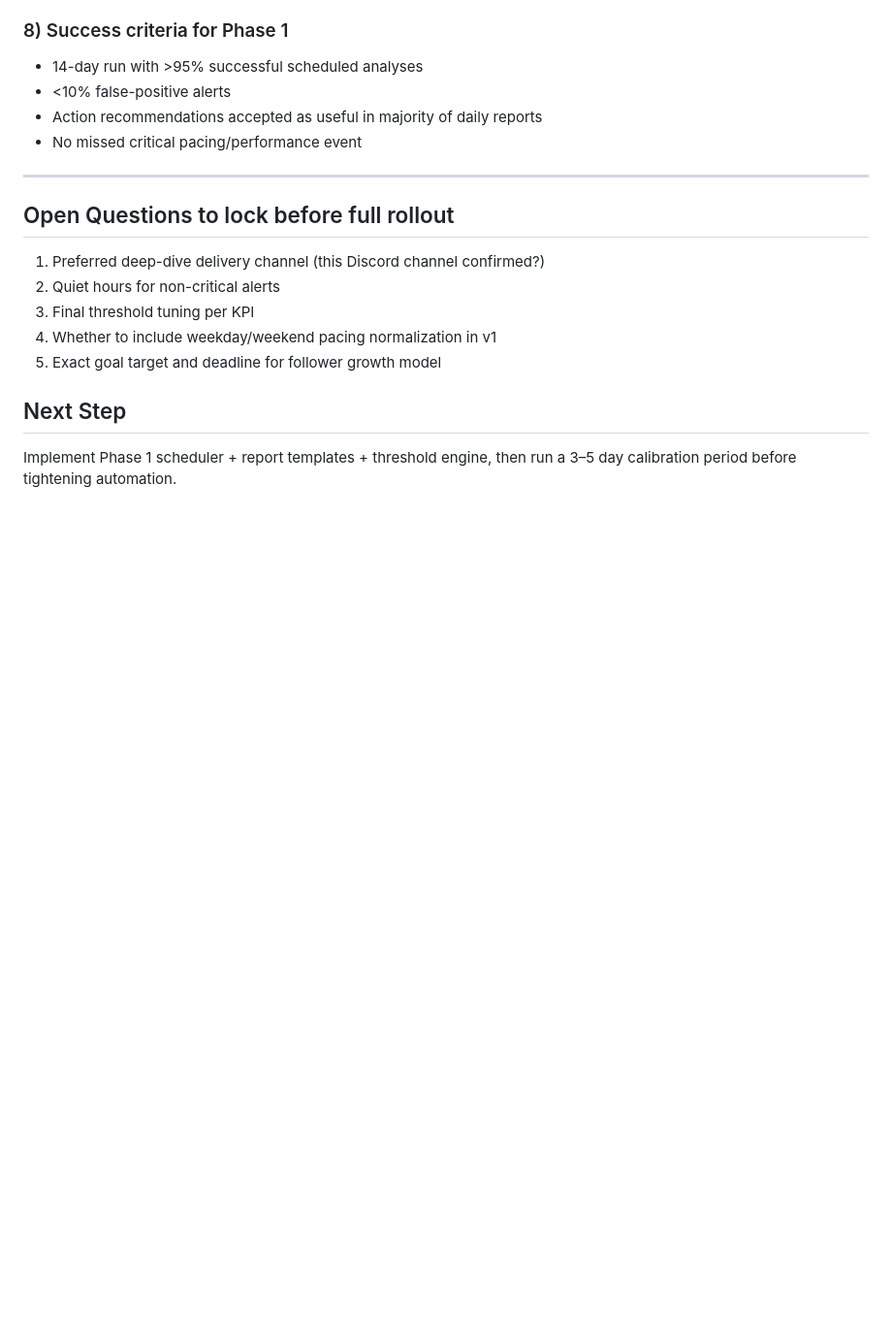
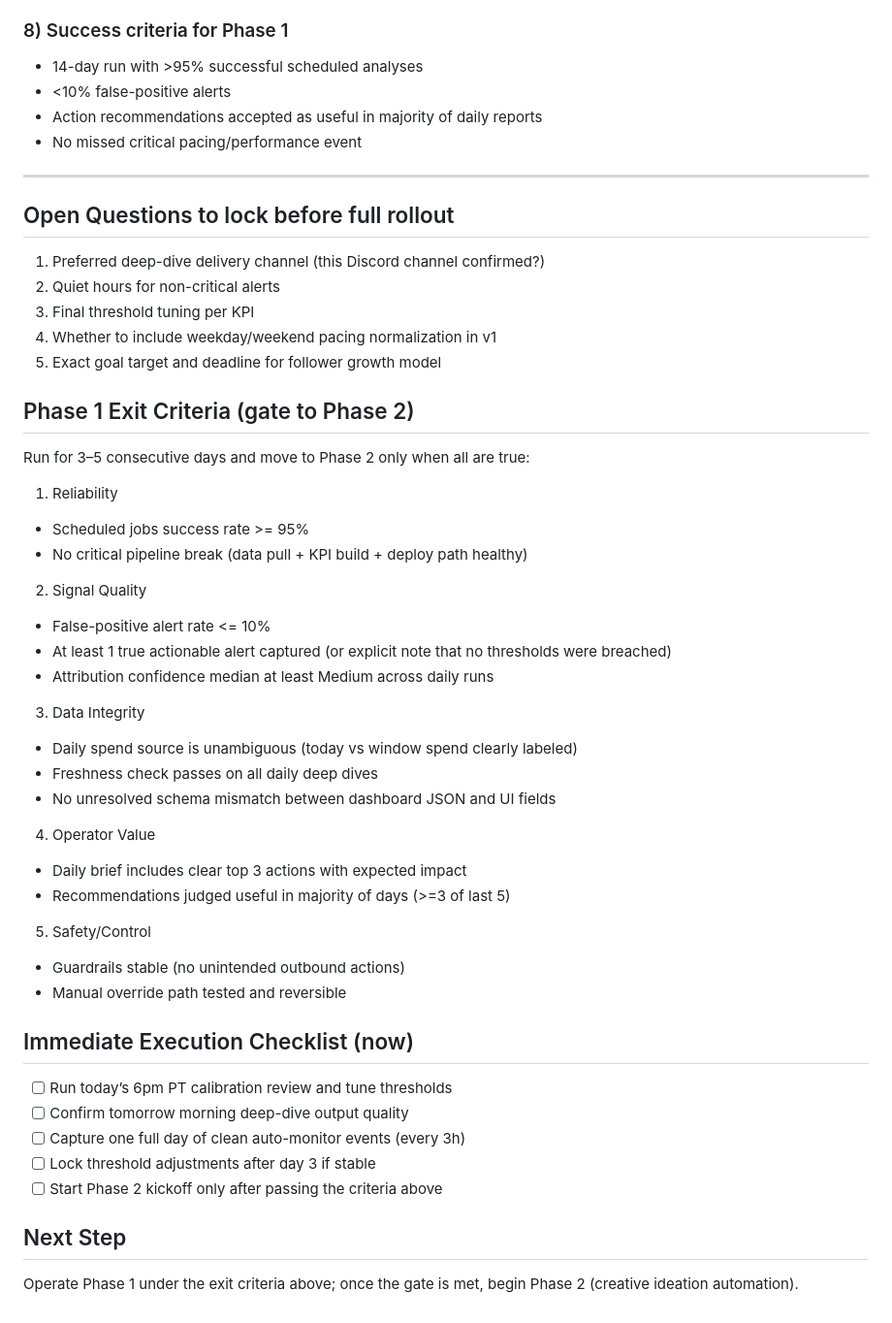
Before and after one commit to jeanericgagnon/social-study-site, a Markdown page: goals/tss-marketing-autopilot-plan.md, the part around the change. Shown at 97% size. Drawn GitHub-style; blank space fills up the shorter version.

Commit message:
docs(plan): add Phase 1 exit criteria and execution gate to Phase 2

```diff
--- a/goals/tss-marketing-autopilot-plan.md
+++ b/goals/tss-marketing-autopilot-plan.md
@@ -89,5 +89,38 @@ Auto-ship approved content patterns, monitor outcomes, and retune continuously.
 4. Whether to include weekday/weekend pacing normalization in v1
 5. Exact goal target and deadline for follower growth model
 
+## Phase 1 Exit Criteria (gate to Phase 2)
+
+Run for 3–5 consecutive days and move to Phase 2 only when all are true:
+
+1. Reliability
+- Scheduled jobs success rate >= 95%
+- No critical pipeline break (data pull + KPI build + deploy path healthy)
+
+2. Signal Quality
+- False-positive alert rate <= 10%
+- At least 1 true actionable alert captured (or explicit note that no thresholds were breached)
+- Attribution confidence median at least Medium across daily runs
+
+3. Data Integrity
+- Daily spend source is unambiguous (today vs window spend clearly labeled)
+- Freshness check passes on all daily deep dives
+- No unresolved schema mismatch between dashboard JSON and UI fields
+
+4. Operator Value
+- Daily brief includes clear top 3 actions with expected impact
+- Recommendations judged useful in majority of days (>=3 of last 5)
+
+5. Safety/Control
+- Guardrails stable (no unintended outbound actions)
+- Manual override path tested and reversible
+
+## Immediate Execution Checklist (now)
+- [ ] Run today’s 6pm PT calibration review and tune thresholds
+- [ ] Confirm tomorrow morning deep-dive output quality
+- [ ] Capture one full day of clean auto-monitor events (every 3h)
+- [ ] Lock threshold adjustments after day 3 if stable
+- [ ] Start Phase 2 kickoff only after passing the criteria above
+
 ## Next Step
-Implement Phase 1 scheduler + report templates + threshold engine, then run a 3–5 day calibration period before tightening automation.
+Operate Phase 1 under the exit criteria above; once the gate is met, begin Phase 2 (creative ideation automation).
```
